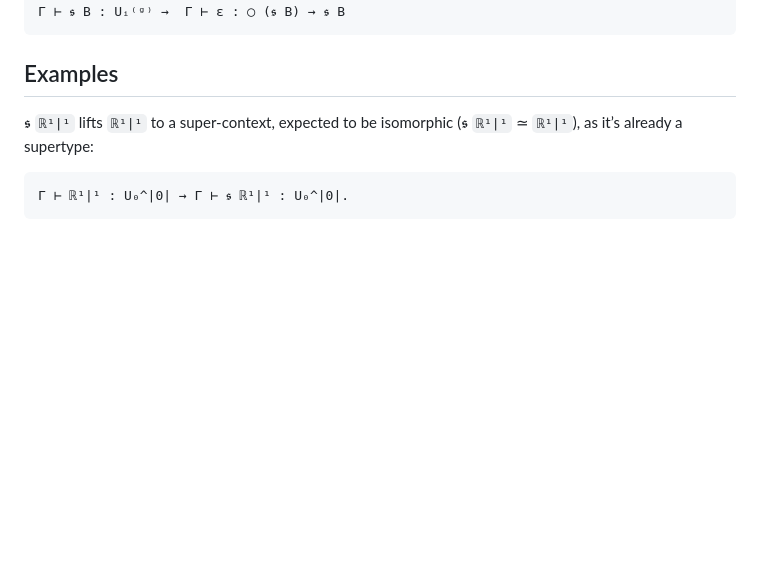
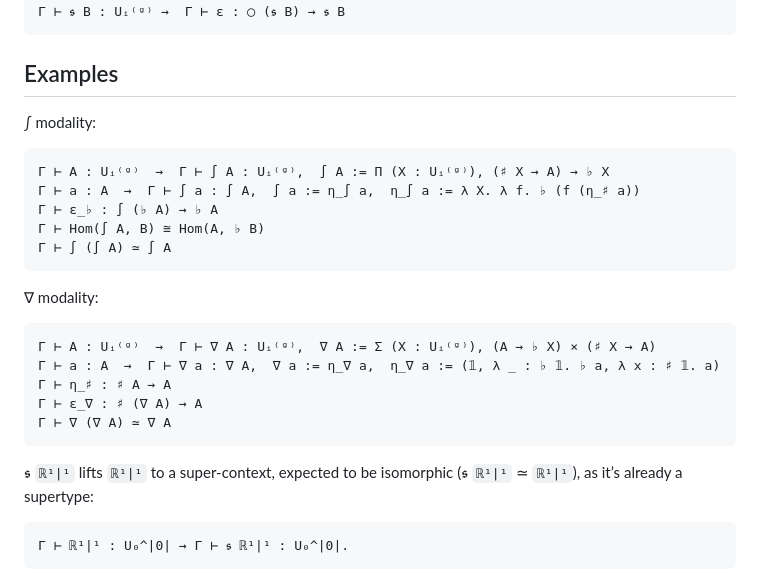
Before and after one commit to groupoid/urs, a Markdown page: README.md, the part around the change. Rendered like a GitHub page; blank space fills up the shorter version.

````diff
--- a/README.md
+++ b/README.md
@@ -113,6 +113,26 @@ Hom(◯ (𝖘 ℝ¹|¹), 𝖘 ℝ¹|¹) ≅ Hom(𝖘 ℝ¹|¹, ℑ (𝖘 ℝ¹|
 
 ## Examples
 
+∫ modality:
+
+```
+Γ ⊢ A : Uᵢ⁽ᵍ⁾  →  Γ ⊢ ∫ A : Uᵢ⁽ᵍ⁾,  ∫ A := Π (X : Uᵢ⁽ᵍ⁾), (♯ X → A) → ♭ X
+Γ ⊢ a : A  →  Γ ⊢ ∫ a : ∫ A,  ∫ a := η_∫ a,  η_∫ a := λ X. λ f. ♭ (f (η_♯ a))
+Γ ⊢ ε_♭ : ∫ (♭ A) → ♭ A
+Γ ⊢ Hom(∫ A, B) ≅ Hom(A, ♭ B)
+Γ ⊢ ∫ (∫ A) ≃ ∫ A
+```
+
+∇ modality:
+
+```
+Γ ⊢ A : Uᵢ⁽ᵍ⁾  →  Γ ⊢ ∇ A : Uᵢ⁽ᵍ⁾,  ∇ A := Σ (X : Uᵢ⁽ᵍ⁾), (A → ♭ X) × (♯ X → A)
+Γ ⊢ a : A  →  Γ ⊢ ∇ a : ∇ A,  ∇ a := η_∇ a,  η_∇ a := (𝟙, λ _ : ♭ 𝟙. ♭ a, λ x : ♯ 𝟙. a)
+Γ ⊢ η_♯ : ♯ A → A
+Γ ⊢ ε_∇ : ♯ (∇ A) → A
+Γ ⊢ ∇ (∇ A) ≃ ∇ A
+```
+
 𝖘 `ℝ¹|¹` lifts `ℝ¹|¹` to a super-context, expected to be isomorphic (𝖘 `ℝ¹|¹` ≃ `ℝ¹|¹`), as it’s already a supertype:
 
 ```
````
